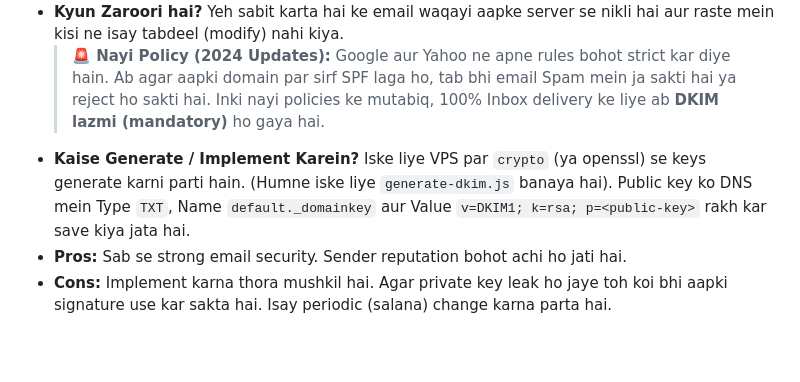
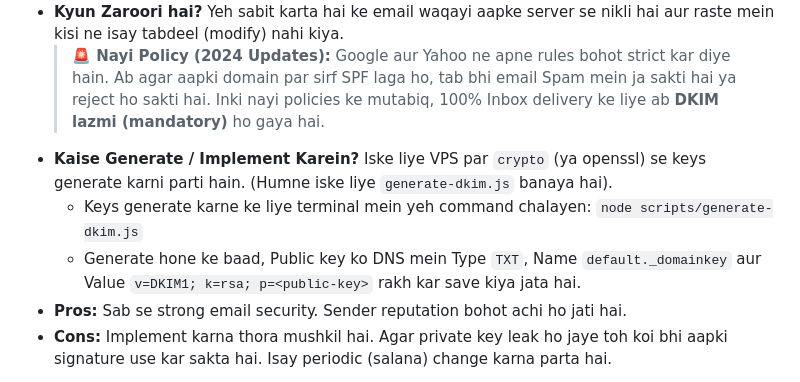
Before and after one commit to HassanAmeer/temp-email-vps, a Markdown page: doc-flow/protocols.md, the part around the change. Drawn GitHub-style; blank space fills up the shorter version.

Commit message:
docs: add command to generate DKIM keys in protocols.md

```diff
--- a/doc-flow/protocols.md
+++ b/doc-flow/protocols.md
@@ -60,7 +60,9 @@ Neechay har Protocol aur Record ki tafseel, wajah, aur pros/cons diye gaye hain.
 * **Kya hai?** Yeh ek digital signature hai. Har outgoing email ko ek khufiya chabi (Private Key) se lock kiya jata hai, aur public chabi (Public Key) ko DNS mein TXT record ke taur par rakha jata hai.
 * **Kyun Zaroori hai?** Yeh sabit karta hai ke email waqayi aapke server se nikli hai aur raste mein kisi ne isay tabdeel (modify) nahi kiya.
   > **🚨 Nayi Policy (2024 Updates):** Google aur Yahoo ne apne rules bohot strict kar diye hain. Ab agar aapki domain par sirf SPF laga ho, tab bhi email Spam mein ja sakti hai ya reject ho sakti hai. Inki nayi policies ke mutabiq, 100% Inbox delivery ke liye ab **DKIM lazmi (mandatory)** ho gaya hai.
-* **Kaise Generate / Implement Karein?** Iske liye VPS par `crypto` (ya openssl) se keys generate karni parti hain. (Humne iske liye `generate-dkim.js` banaya hai). Public key ko DNS mein Type `TXT`, Name `default._domainkey` aur Value `v=DKIM1; k=rsa; p=<public-key>` rakh kar save kiya jata hai.
+* **Kaise Generate / Implement Karein?** Iske liye VPS par `crypto` (ya openssl) se keys generate karni parti hain. (Humne iske liye `generate-dkim.js` banaya hai).
+  * Keys generate karne ke liye terminal mein yeh command chalayen: `node scripts/generate-dkim.js`
+  * Generate hone ke baad, Public key ko DNS mein Type `TXT`, Name `default._domainkey` aur Value `v=DKIM1; k=rsa; p=<public-key>` rakh kar save kiya jata hai.
 * **Pros:** Sab se strong email security. Sender reputation bohot achi ho jati hai.
 * **Cons:** Implement karna thora mushkil hai. Agar private key leak ho jaye toh koi bhi aapki signature use kar sakta hai. Isay periodic (salana) change karna parta hai.
 
```
